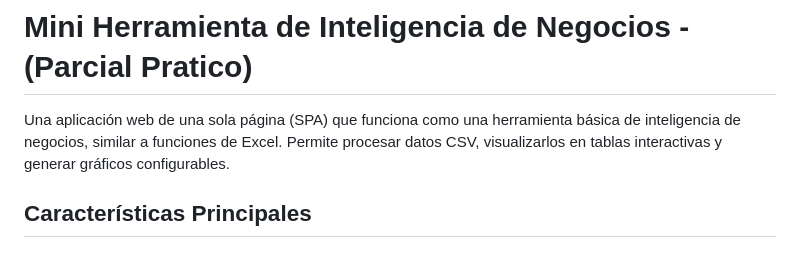
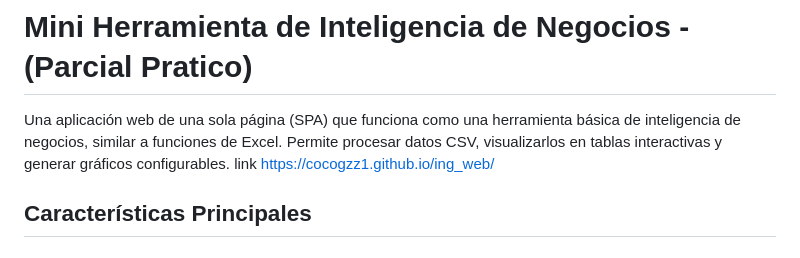
Before and after one commit to Cocogzz1/ing_web, a Markdown page: README.md, the part around the change printed below. GitHub-like rendering.

```diff
--- a/README.md
+++ b/README.md
@@ -1,6 +1,8 @@
 # Mini Herramienta de Inteligencia de Negocios -(Parcial Pratico)
 
 Una aplicación web de una sola página (SPA) que funciona como una herramienta básica de inteligencia de negocios, similar a funciones de Excel. Permite procesar datos CSV, visualizarlos en tablas interactivas y generar gráficos configurables.
+link
+https://cocogzz1.github.io/ing_web/
 
 ##  Características Principales
 
```
Also changed, not shown: other parts of README.md (+1 -0 lines).
